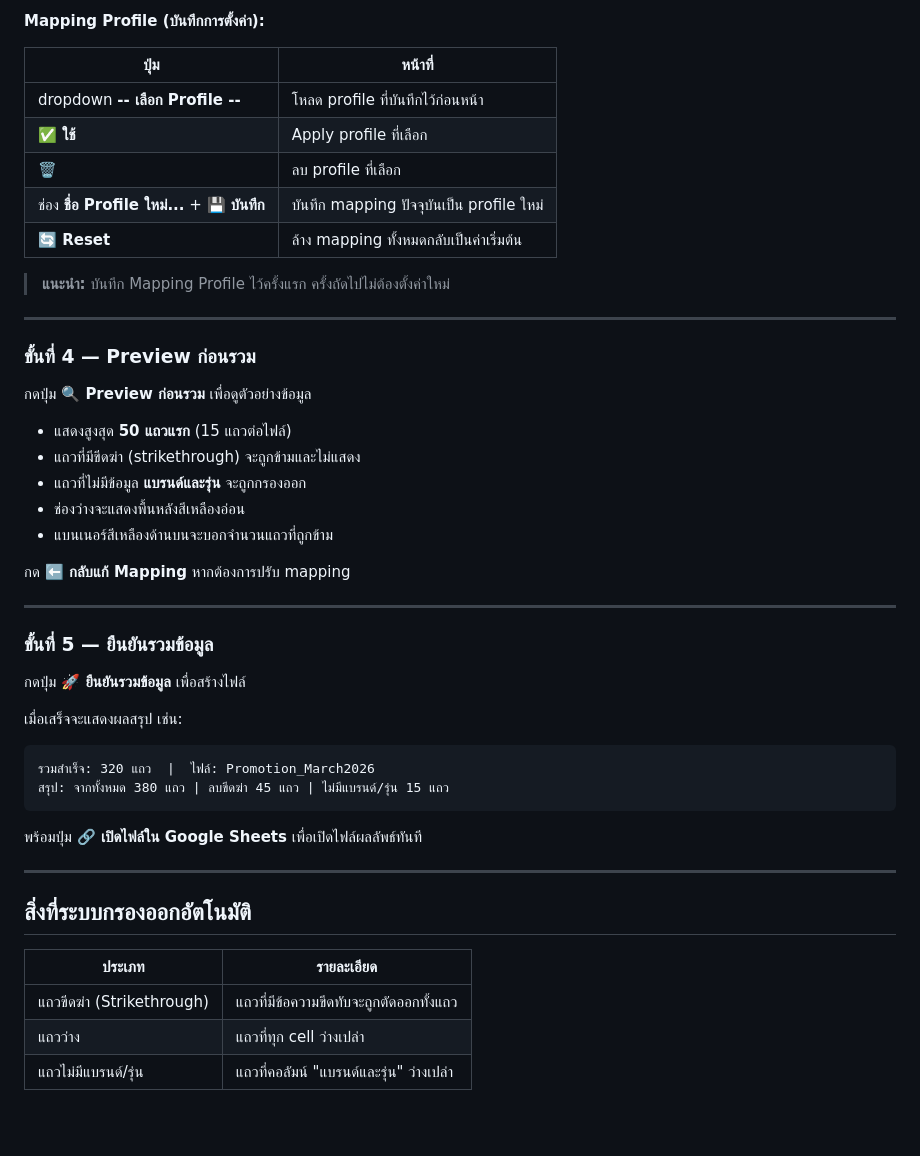
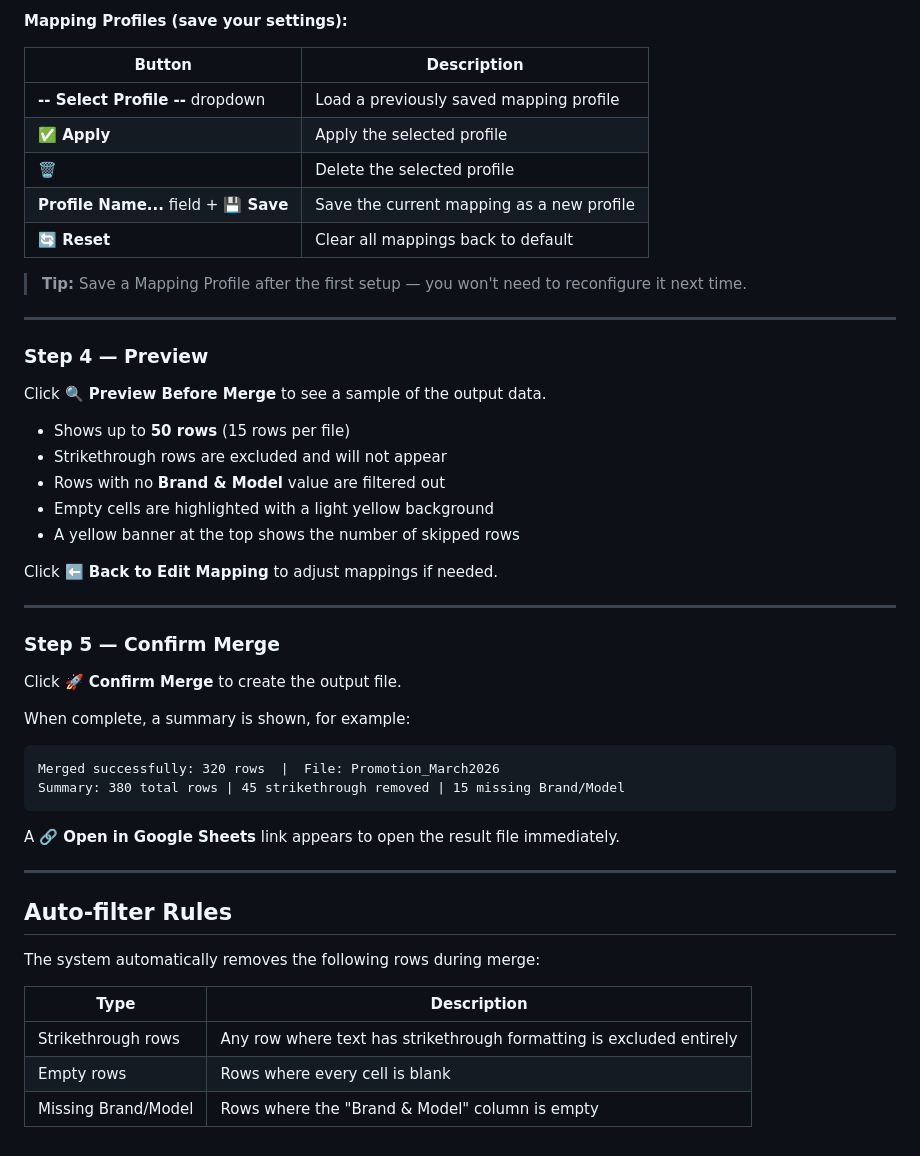
Before and after one commit to aomaom001/gas-merge-engine, a Markdown page: README.md, the part around one of its changes. GitHub-like rendering; blank space fills up the shorter version.

````diff
--- a/README.md
+++ b/README.md
@@ -125,50 +175,52 @@
 
-**Mapping Profile (บันทึกการตั้งค่า):**
+**Mapping Profiles (save your settings):**
 
-| ปุ่ม | หน้าที่ |
+| Button | Description |
 |---|---|
-| dropdown **-- เลือก Profile --** | โหลด profile ที่บันทึกไว้ก่อนหน้า |
-| **✅ ใช้** | Apply profile ที่เลือก |
-| **🗑️** | ลบ profile ที่เลือก |
-| ช่อง **ชื่อ Profile ใหม่...** + **💾 บันทึก** | บันทึก mapping ปัจจุบันเป็น profile ใหม่ |
-| **🔄 Reset** | ล้าง mapping ทั้งหมดกลับเป็นค่าเริ่มต้น |
+| **-- Select Profile --** dropdown | Load a previously saved mapping profile |
+| **✅ Apply** | Apply the selected profile |
+| **🗑️** | Delete the selected profile |
+| **Profile Name...** field + **💾 Save** | Save the current mapping as a new profile |
+| **🔄 Reset** | Clear all mappings back to default |
 
-> **แนะนำ:** บันทึก Mapping Profile ไว้ครั้งแรก ครั้งถัดไปไม่ต้องตั้งค่าใหม่
+> **Tip:** Save a Mapping Profile after the first setup — you won't need to reconfigure it next time.
 
 ---
 
-### ขั้นที่ 4 — Preview ก่อนรวม
+### Step 4 — Preview
 
-กดปุ่ม **🔍 Preview ก่อนรวม** เพื่อดูตัวอย่างข้อมูล
+Click **🔍 Preview Before Merge** to see a sample of the output data.
 
-- แสดงสูงสุด **50 แถวแรก** (15 แถวต่อไฟล์)
-- แถวที่มีขีดฆ่า (strikethrough) จะถูกข้ามและไม่แสดง
-- แถวที่ไม่มีข้อมูล **แบรนด์และรุ่น** จะถูกกรองออก
-- ช่องว่างจะแสดงพื้นหลังสีเหลืองอ่อน
-- แบนเนอร์สีเหลืองด้านบนจะบอกจำนวนแถวที่ถูกข้าม
+- Shows up to **50 rows** (15 rows per file)
+- Strikethrough rows are excluded and will not appear
+- Rows with no **Brand & Model** value are filtered out
+- Empty cells are highlighted with a light yellow background
+- A yellow banner at the top shows the number of skipped rows
 
-กด **⬅️ กลับแก้ Mapping** หากต้องการปรับ mapping
+Click **⬅️ Back to Edit Mapping** to adjust mappings if needed.
 
 ---
 
-### ขั้นที่ 5 — ยืนยันรวมข้อมูล
+### Step 5 — Confirm Merge
 
-กดปุ่ม **🚀 ยืนยันรวมข้อมูล** เพื่อสร้างไฟล์
+Click **🚀 Confirm Merge** to create the output file.
 
-เมื่อเสร็จจะแสดงผลสรุป เช่น:
+When complete, a summary is shown, for example:
 ```
-รวมสำเร็จ: 320 แถว  |  ไฟล์: Promotion_March2026
-สรุป: จากทั้งหมด 380 แถว | ลบขีดฆ่า 45 แถว | ไม่มีแบรนด์/รุ่น 15 แถว
+Merged successfully: 320 rows  |  File: Promotion_March2026
+Summary: 380 total rows | 45 strikethrough removed | 15 missing Brand/Model
 ```
 
-พร้อมปุ่ม **🔗 เปิดไฟล์ใน Google Sheets** เพื่อเปิดไฟล์ผลลัพธ์ทันที
+A **🔗 Open in Google Sheets** link appears to open the result file immediately.
 
 ---
 
-## สิ่งที่ระบบกรองออกอัตโนมัติ
+## Auto-filter Rules
 
-| ประเภท | รายละเอียด |
+The system automatically removes the following rows during merge:
+
+| Type | Description |
 |---|---|
-| แถวขีดฆ่า (Strikethrough) | แถวที่มีข้อความขีดทับจะถูกตัดออกทั้งแถว |
-| แถวว่าง | แถวที่ทุก cell ว่างเปล่า |
-| แถวไม่มีแบรนด์/รุ่น | แถวที่คอลัมน์ "แบรนด์และรุ่น" ว่างเปล่า |
+| Strikethrough rows | Any row where text has strikethrough formatting is excluded entirely |
+| Empty rows | Rows where every cell is blank |
+| Missing Brand/Model | Rows where the "Brand & Model" column is empty |
````
Also changed, not shown: other parts of README.md (+107 -57 lines).
